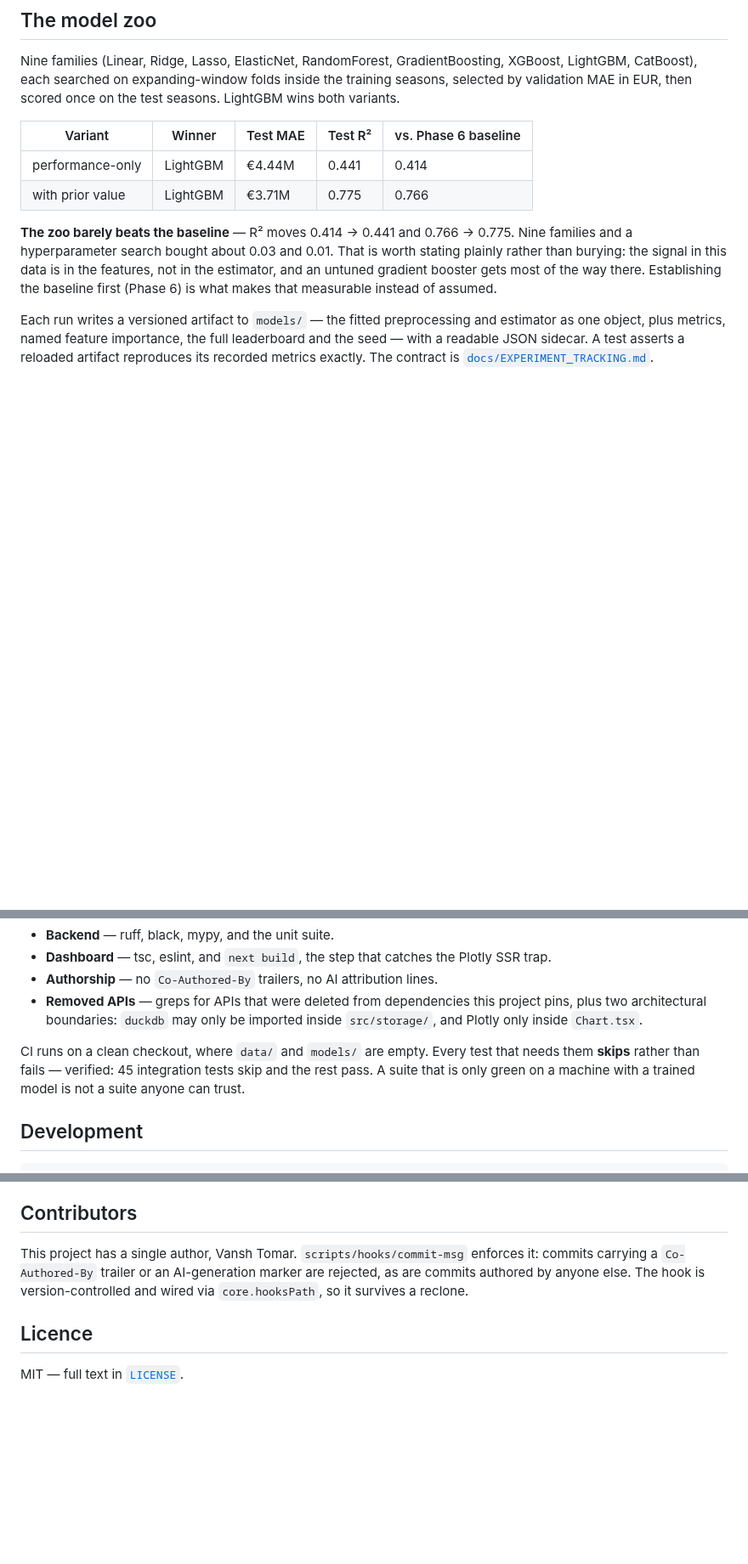
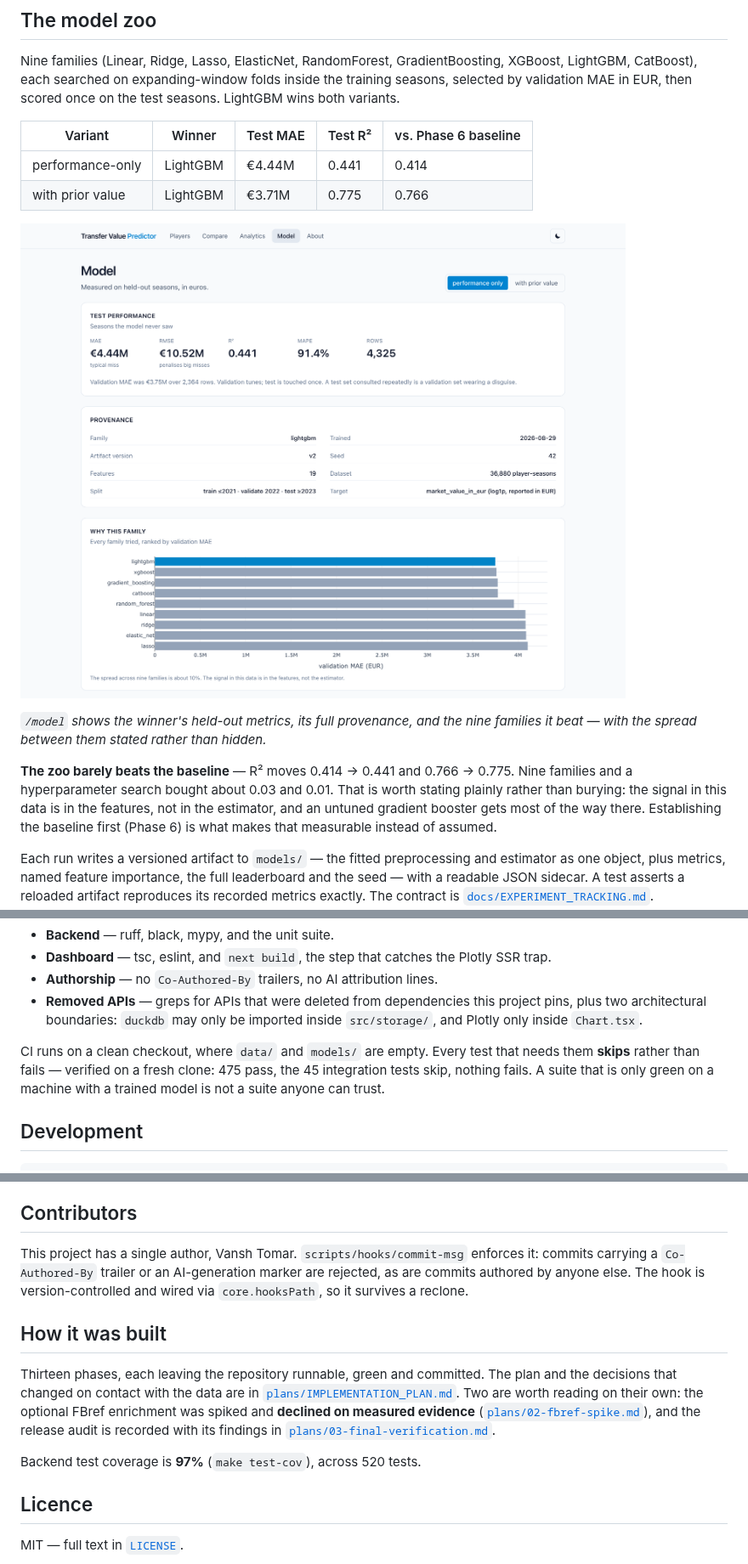
Before and after one commit to Vanshcloud/Transfer-Value-Predictor, a Markdown page: README.md, 3 parts joined by grey strips. Shown at 85% size. GitHub-like rendering; pictures changed too: docs/img/model.png (added); blank space fills up the shorter version.

```diff
--- a/README.md
+++ b/README.md
@@ -112,6 +143,11 @@ test seasons. LightGBM wins both variants.
 |---|---|---|---|---|
 | performance-only | LightGBM | €4.44M | 0.441 | 0.414 |
 | with prior value | LightGBM | €3.71M | 0.775 | 0.766 |
+
+![The model page: held-out metrics, provenance, and every family ranked by validation MAE](docs/img/model.png)
+
+*`/model` shows the winner's held-out metrics, its full provenance, and the nine
+families it beat — with the spread between them stated rather than hidden.*
 
 **The zoo barely beats the baseline** — R² moves 0.414 → 0.441 and 0.766 →
 0.775. Nine families and a hyperparameter search bought about 0.03 and 0.01.
@@ -271,8 +312,8 @@ push and pull request:
   imported inside `src/storage/`, and Plotly only inside `Chart.tsx`.
 
 CI runs on a clean checkout, where `data/` and `models/` are empty. Every test
-that needs them **skips** rather than fails — verified: 45 integration tests
-skip and the rest pass. A suite that is only green on a machine with a trained
+that needs them **skips** rather than fails — verified on a fresh clone: 475
+pass, the 45 integration tests skip, nothing fails. A suite that is only green on a machine with a trained
 model is not a suite anyone can trust.
 
 ## Development
@@ -293,6 +334,18 @@ enforces it: commits carrying a `Co-Authored-By` trailer or an AI-generation
 marker are rejected, as are commits authored by anyone else. The hook is
 version-controlled and wired via `core.hooksPath`, so it survives a reclone.
 
+## How it was built
+
+Thirteen phases, each leaving the repository runnable, green and committed. The
+plan and the decisions that changed on contact with the data are in
+[`plans/IMPLEMENTATION_PLAN.md`](plans/IMPLEMENTATION_PLAN.md). Two are worth
+reading on their own: the optional FBref enrichment was spiked and **declined on
+measured evidence** ([`plans/02-fbref-spike.md`](plans/02-fbref-spike.md)), and
+the release audit is recorded with its findings in
+[`plans/03-final-verification.md`](plans/03-final-verification.md).
+
+Backend test coverage is **97%** (`make test-cov`), across 520 tests.
+
 ## Licence
 
 MIT — full text in [`LICENSE`](LICENSE).
```
Also changed, not shown: other parts of README.md (+41 -5 lines), CHANGELOG.md (added, +66 -0 lines), CONTRIBUTING.md (added, +55 -0 lines), plans/00-discovery.md (+11 -8 lines), plans/IMPLEMENTATION_PLAN.md (+1 -1 lines), docs/img/compare.png (added), docs/img/player-detail.png (added), 7 other files.
